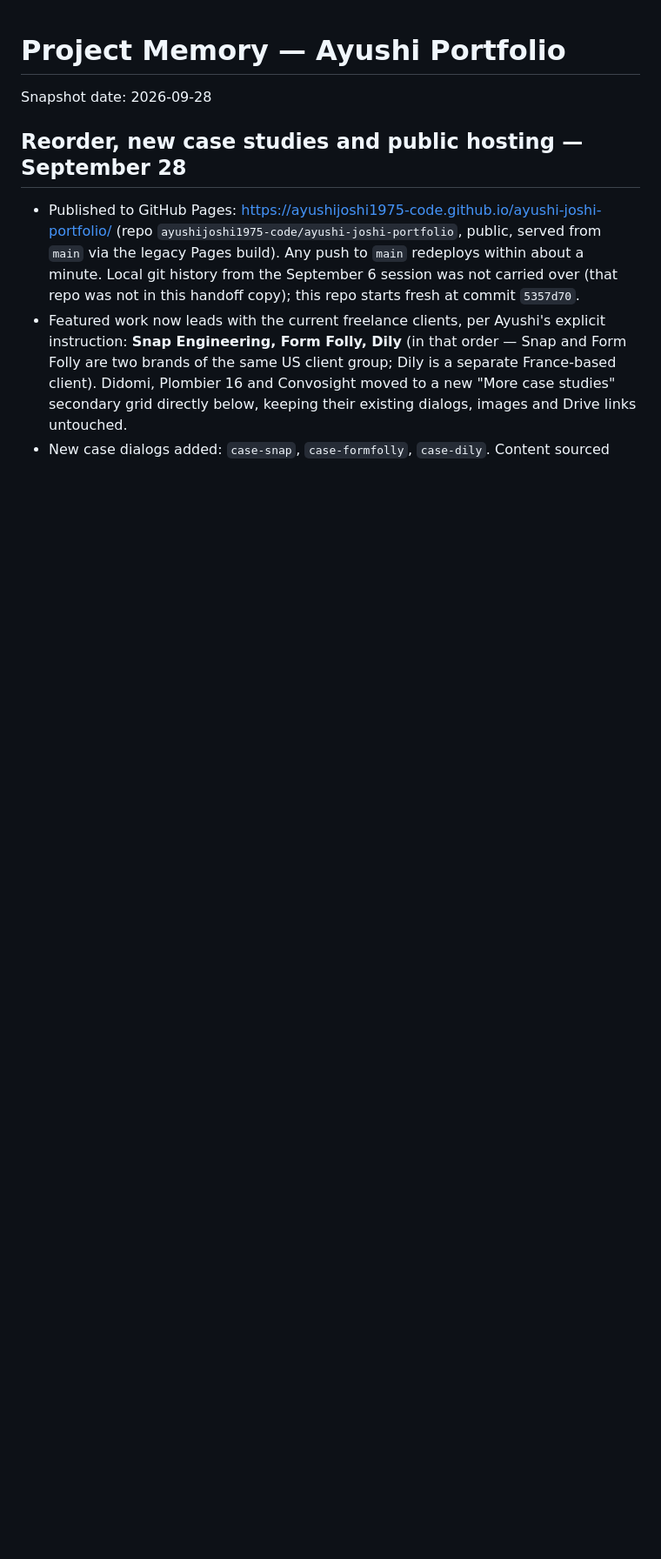
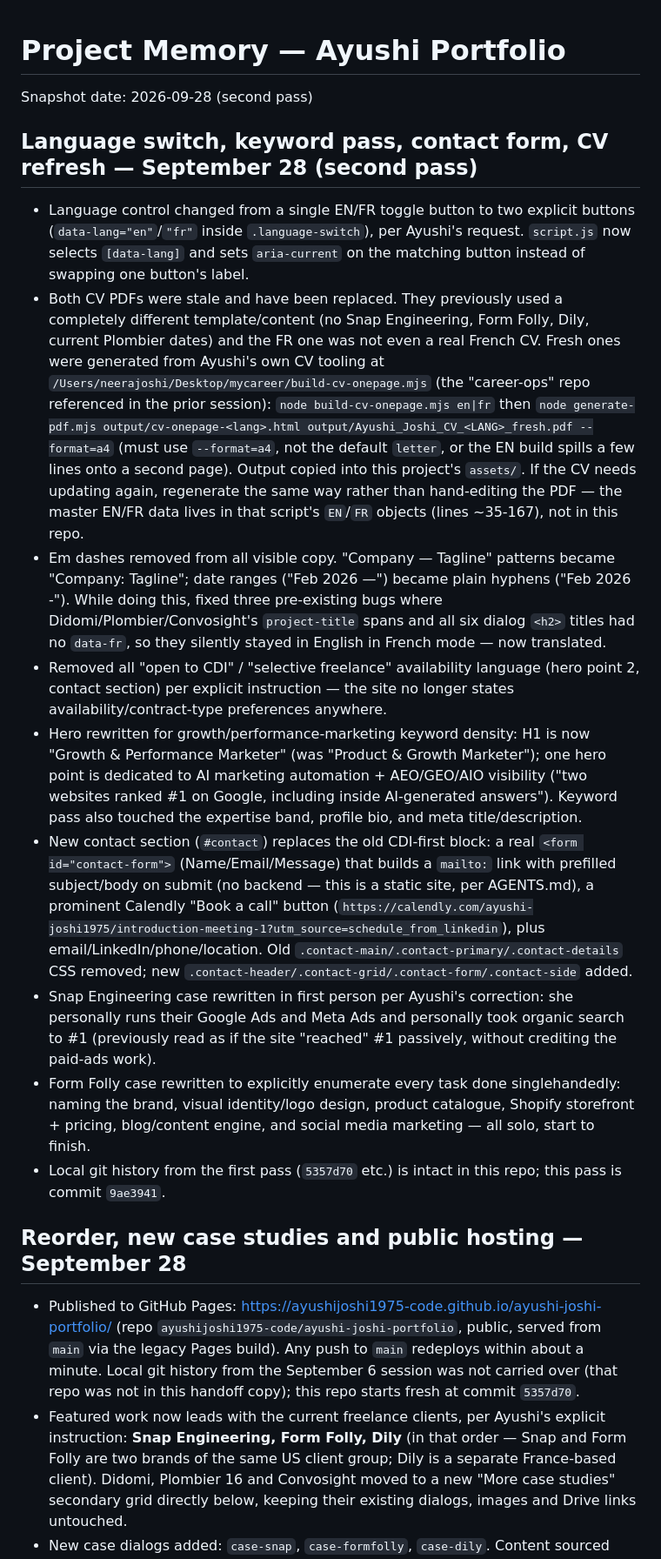
Before and after one commit to ayushijoshi1975-code/ayushi-joshi-portfolio, a Markdown page: MEMORY.md, the part around the change. Shown at 87% size. Rendered like a GitHub page; blank space fills up the shorter version.

Commit message:
Record September 28 second-pass decisions in MEMORY.md
Co-Authored-By: Claude Sonnet 5 <noreply@anthropic.com>

```diff
--- a/MEMORY.md
+++ b/MEMORY.md
@@ -1,6 +1,18 @@
 # Project Memory — Ayushi Portfolio
 
-Snapshot date: 2026-09-28
+Snapshot date: 2026-09-28 (second pass)
+
+## Language switch, keyword pass, contact form, CV refresh — September 28 (second pass)
+
+- Language control changed from a single EN/FR toggle button to two explicit buttons (`data-lang="en"`/`"fr"` inside `.language-switch`), per Ayushi's request. `script.js` now selects `[data-lang]` and sets `aria-current` on the matching button instead of swapping one button's label.
+- Both CV PDFs were stale and have been replaced. They previously used a completely different template/content (no Snap Engineering, Form Folly, Dily, current Plombier dates) and the FR one was not even a real French CV. Fresh ones were generated from Ayushi's own CV tooling at `/Users/neerajoshi/Desktop/mycareer/build-cv-onepage.mjs` (the "career-ops" repo referenced in the prior session): `node build-cv-onepage.mjs en|fr` then `node generate-pdf.mjs output/cv-onepage-<lang>.html output/Ayushi_Joshi_CV_<LANG>_fresh.pdf --format=a4` (must use `--format=a4`, not the default `letter`, or the EN build spills a few lines onto a second page). Output copied into this project's `assets/`. If the CV needs updating again, regenerate the same way rather than hand-editing the PDF — the master EN/FR data lives in that script's `EN`/`FR` objects (lines ~35-167), not in this repo.
+- Em dashes removed from all visible copy. "Company — Tagline" patterns became "Company: Tagline"; date ranges ("Feb 2026 —") became plain hyphens ("Feb 2026 -"). While doing this, fixed three pre-existing bugs where Didomi/Plombier/Convosight's `project-title` spans and all six dialog `<h2>` titles had no `data-fr`, so they silently stayed in English in French mode — now translated.
+- Removed all "open to CDI" / "selective freelance" availability language (hero point 2, contact section) per explicit instruction — the site no longer states availability/contract-type preferences anywhere.
+- Hero rewritten for growth/performance-marketing keyword density: H1 is now "Growth & Performance Marketer" (was "Product & Growth Marketer"); one hero point is dedicated to AI marketing automation + AEO/GEO/AIO visibility ("two websites ranked #1 on Google, including inside AI-generated answers"). Keyword pass also touched the expertise band, profile bio, and meta title/description.
+- New contact section (`#contact`) replaces the old CDI-first block: a real `<form id="contact-form">` (Name/Email/Message) that builds a `mailto:` link with prefilled subject/body on submit (no backend — this is a static site, per AGENTS.md), a prominent Calendly "Book a call" button (`https://calendly.com/ayushi-joshi1975/introduction-meeting-1?utm_source=schedule_from_linkedin`), plus email/LinkedIn/phone/location. Old `.contact-main/.contact-primary/.contact-details` CSS removed; new `.contact-header/.contact-grid/.contact-form/.contact-side` added.
+- Snap Engineering case rewritten in first person per Ayushi's correction: she personally runs their Google Ads and Meta Ads and personally took organic search to #1 (previously read as if the site "reached" #1 passively, without crediting the paid-ads work).
+- Form Folly case rewritten to explicitly enumerate every task done singlehandedly: naming the brand, visual identity/logo design, product catalogue, Shopify storefront + pricing, blog/content engine, and social media marketing — all solo, start to finish.
+- Local git history from the first pass (`5357d70` etc.) is intact in this repo; this pass is commit `9ae3941`.
 
 ## Reorder, new case studies and public hosting — September 28
 
```
